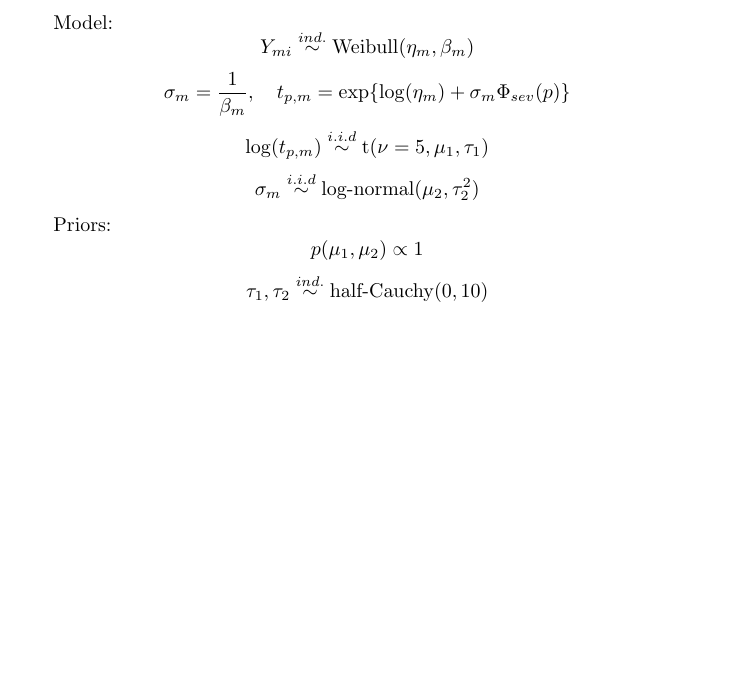
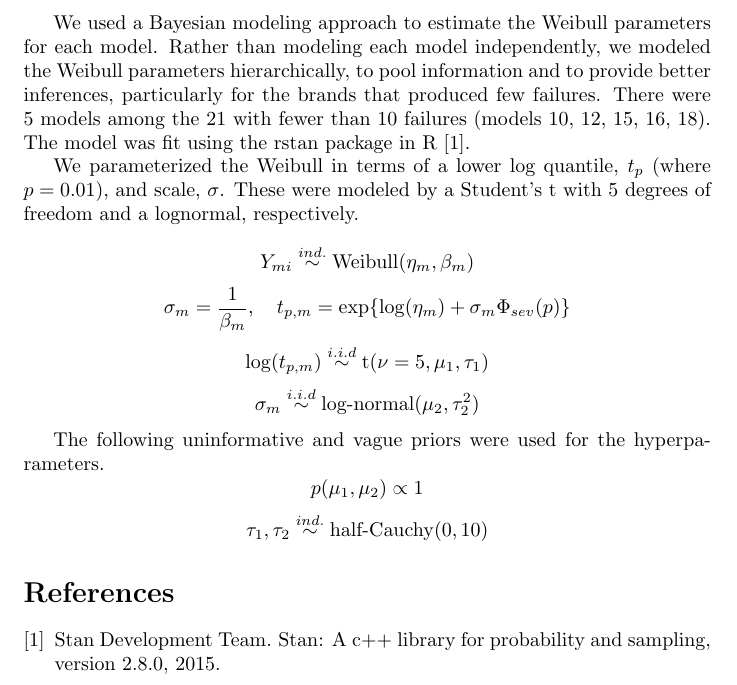
Before and after one commit to emittman/533-proj, a LaTeX document (model.tex): part of the page, cut at the place of the change, the shorter picture padded with empty space. Compiled offline with pdfLaTeX.

Commit message:
Added comments to model.tex and one citation

```diff
--- a/model.tex
+++ b/model.tex
@@ -3,12 +3,15 @@
 \documentclass{article}
 \usepackage{amsmath}
 \begin{document}
-Model:
+We used a Bayesian modeling approach to estimate the Weibull parameters for each model. Rather than modeling each model independently, we modeled the Weibull parameters hierarchically, to pool information and to provide better inferences, particularly for the brands that produced few failures. There were 5 models among the 21 with fewer than 10 failures (models 10, 12, 15, 16, 18). The model was fit using the rstan package in R \cite{stan}.
+
+We parameterized the Weibull in terms of a lower log quantile, $t_p$ (where $p=0.01$), and scale, $\sigma$. These were modeled by a Student's t with 5 degrees of freedom and a lognormal, respectively.
+
 \[Y_{mi} \stackrel{ind.}{\sim} \operatorname{Weibull}(\eta_m, \beta_m)\]
 \[\sigma_m = \frac{1}{\beta_m}, \quad t_{p,m} = \exp\{\log(\eta_m) + \sigma_m \Phi_{sev}(p)\}\]
 \[\log(t_{p,m}) \stackrel{i.i.d}{\sim} \operatorname{t}(\nu = 5, \mu_1, \tau_1)\]
 \[\sigma_m \stackrel{i.i.d}{\sim} \operatorname{log-normal}(\mu_2, \tau^2_2)\]
 
-Priors:
+The following uninformative and vague priors were used for the hyperparameters.
 \[p(\mu_1,\mu_2) \propto 1\]
 \[\tau_1,\tau_2 \stackrel{ind.}{\sim} \operatorname{half-Cauchy}(0,10)\]
```
Also changed, not shown: bibliography.bib (added, +7 -0 lines), model.pdf, model.tex (3 more changed lines).
